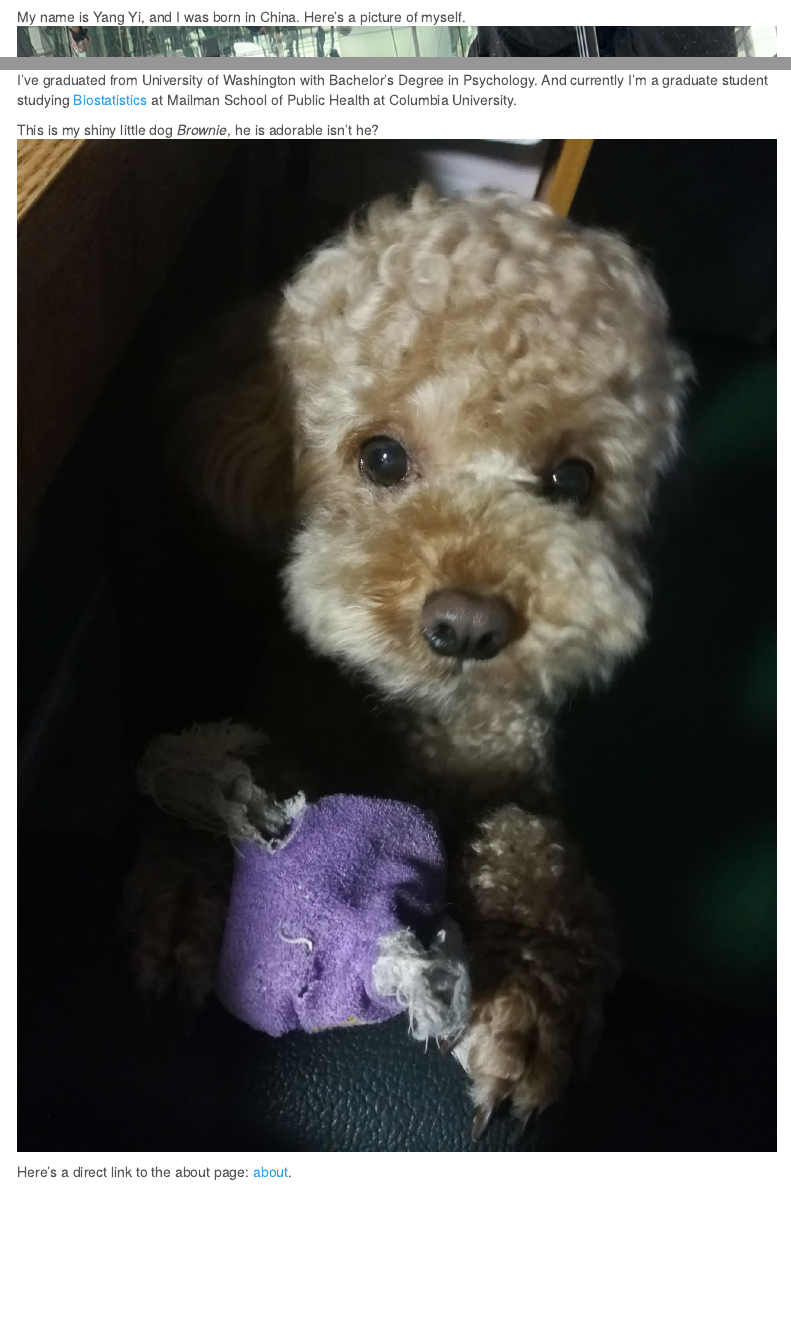
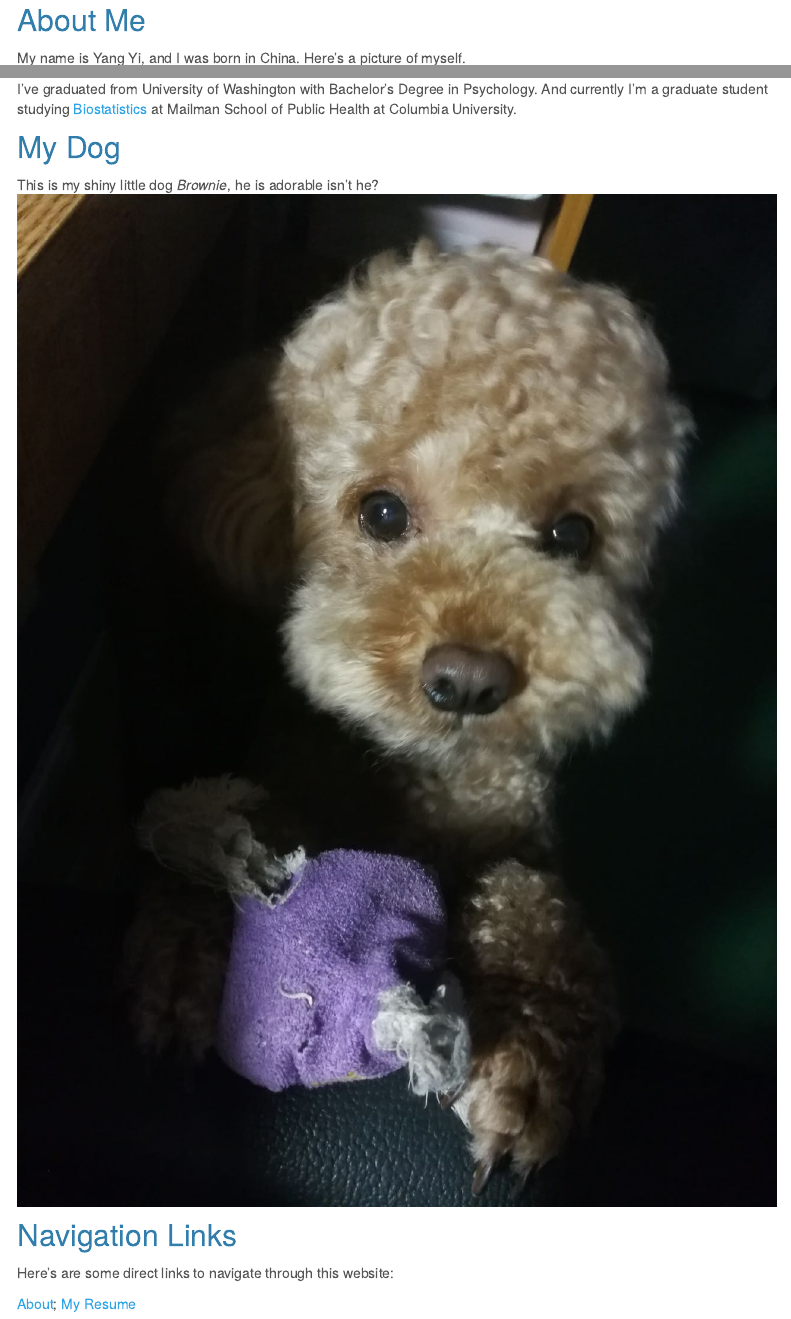
Before and after one commit to YYcolumbia/YYcolumbia.github.io, an R Markdown document (index.Rmd): the page in a window 1100 px wide, from 250 px down, and a second part further down, joined at a grey line. Rendered offline with R 4.5, knitr and Pandoc, with nearby package versions; menus at the side of the page are left out.

Commit message:
update -- modify homepage format

```diff
--- a/index.Rmd
+++ b/index.Rmd
@@ -12,12 +12,18 @@ output:
 
 ![](https://media.giphy.com/media/yrhhmre5fN2PtRujfo/giphy.gif)
 
+## About Me
 My name is Yang Yi, and I was born in China. Here's a picture of myself.
-![](images/Me.jpg)
+![](images/Me.jpg){width=60%}
 
 I've graduated from University of Washington with Bachelor's Degree in Psychology. And currently I'm a graduate student studying [Biostatistics](https://www.publichealth.columbia.edu/academics/departments/biostatistics) at Mailman School of Public Health at Columbia University.
 
+## My Dog
 This is my shiny little dog _Brownie_, he is adorable isn't he?
 ![](images/Cookie.jpg)
 
-Here's a direct link to the about page: [about](about.html).
+## Navigation Links
+Here's are some direct links to navigate through this website:
+
+[About](about.html);
+[My Resume](resume.html)
```
Also changed, not shown: index.Rmd (2 more changed lines).
